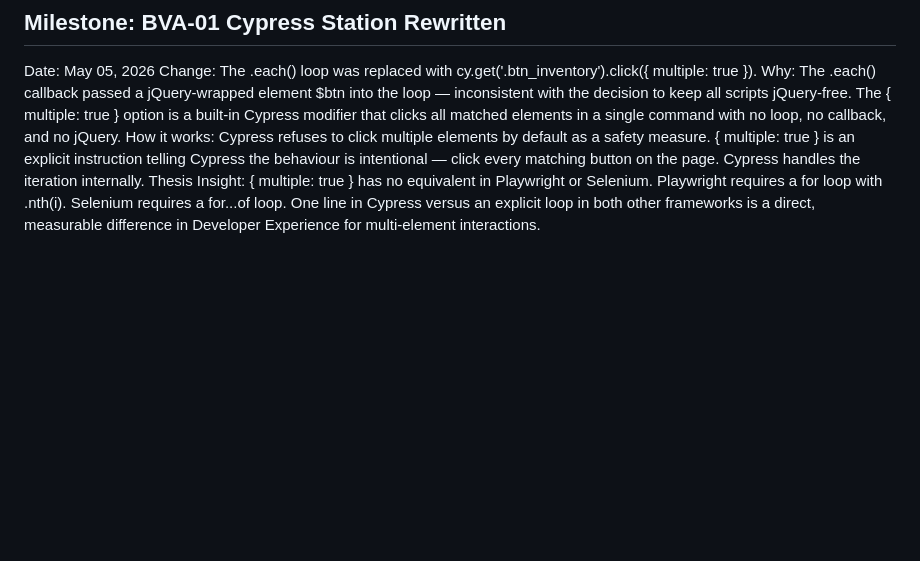
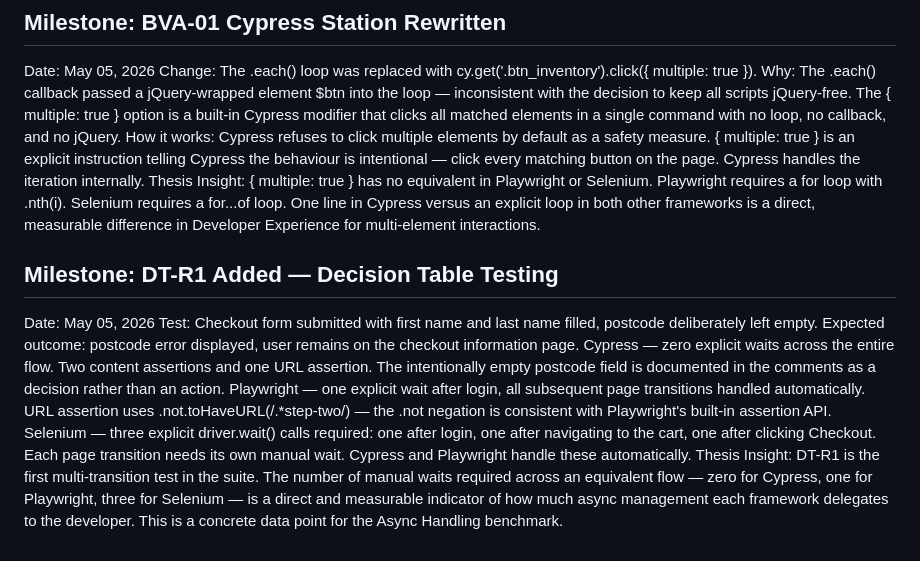
Before and after one commit to Menguin/thesis-automation-lab, a Markdown page: RESEARCH_LOG.md, the part around the change. Rendered like a GitHub page; blank space fills up the shorter version.

```diff
--- a/RESEARCH_LOG.md
+++ b/RESEARCH_LOG.md
@@ -185,3 +185,11 @@ Change: The .each() loop was replaced with cy.get('.btn_inventory').click({ mult
 Why: The .each() callback passed a jQuery-wrapped element $btn into the loop — inconsistent with the decision to keep all scripts jQuery-free. The { multiple: true } option is a built-in Cypress modifier that clicks all matched elements in a single command with no loop, no callback, and no jQuery.
 How it works: Cypress refuses to click multiple elements by default as a safety measure. { multiple: true } is an explicit instruction telling Cypress the behaviour is intentional — click every matching button on the page. Cypress handles the iteration internally.
 Thesis Insight: { multiple: true } has no equivalent in Playwright or Selenium. Playwright requires a for loop with .nth(i). Selenium requires a for...of loop. One line in Cypress versus an explicit loop in both other frameworks is a direct, measurable difference in Developer Experience for multi-element interactions.
+
+## Milestone: DT-R1 Added — Decision Table Testing
+Date: May 05, 2026
+Test: Checkout form submitted with first name and last name filled, postcode deliberately left empty. Expected outcome: postcode error displayed, user remains on the checkout information page.
+Cypress — zero explicit waits across the entire flow. Two content assertions and one URL assertion. The intentionally empty postcode field is documented in the comments as a decision rather than an action.
+Playwright — one explicit wait after login, all subsequent page transitions handled automatically. URL assertion uses .not.toHaveURL(/.*step-two/) — the .not negation is consistent with Playwright's built-in assertion API.
+Selenium — three explicit driver.wait() calls required: one after login, one after navigating to the cart, one after clicking Checkout. Each page transition needs its own manual wait. Cypress and Playwright handle these automatically.
+Thesis Insight: DT-R1 is the first multi-transition test in the suite. The number of manual waits required across an equivalent flow — zero for Cypress, one for Playwright, three for Selenium — is a direct and measurable indicator of how much async management each framework delegates to the developer. This is a concrete data point for the Async Handling benchmark.
```
